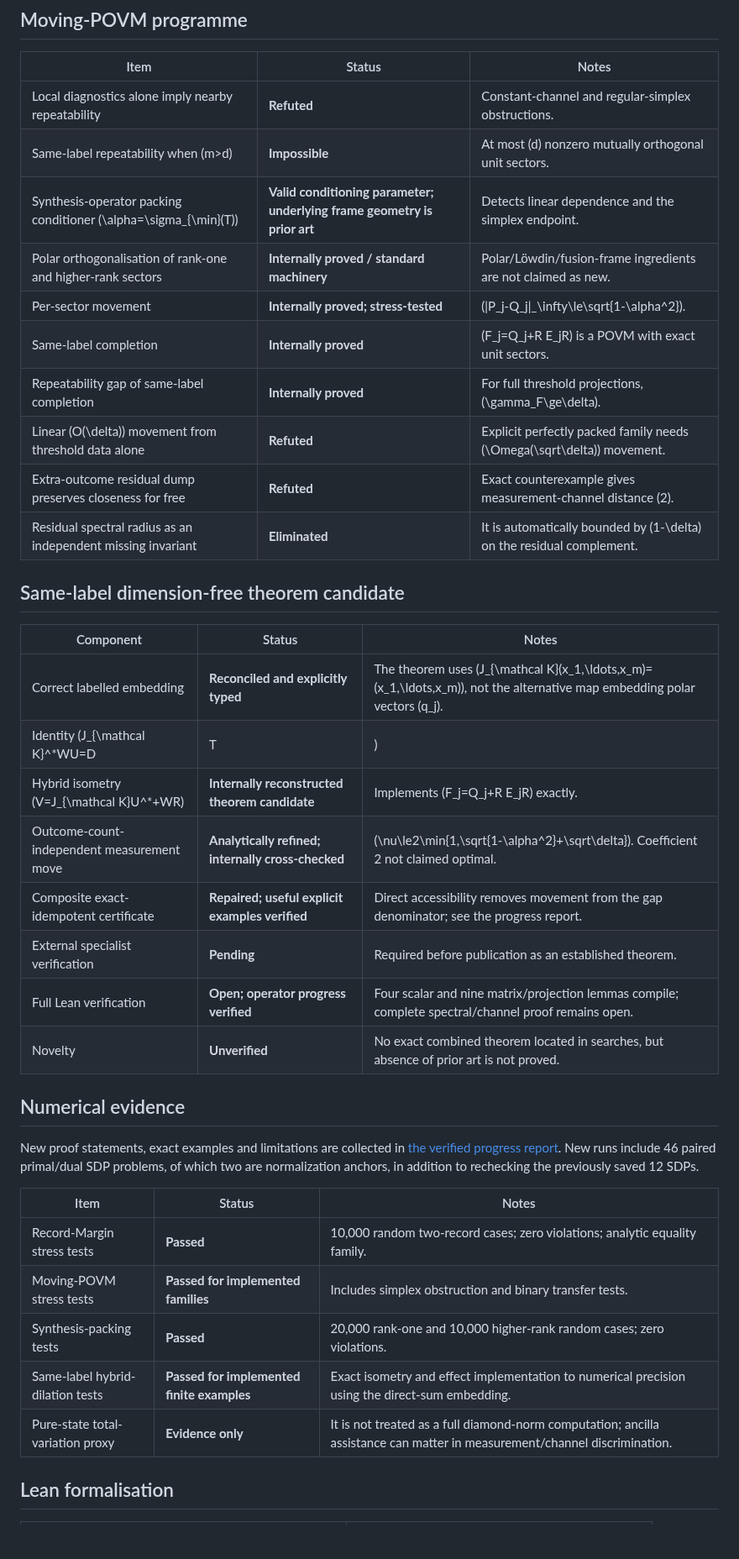
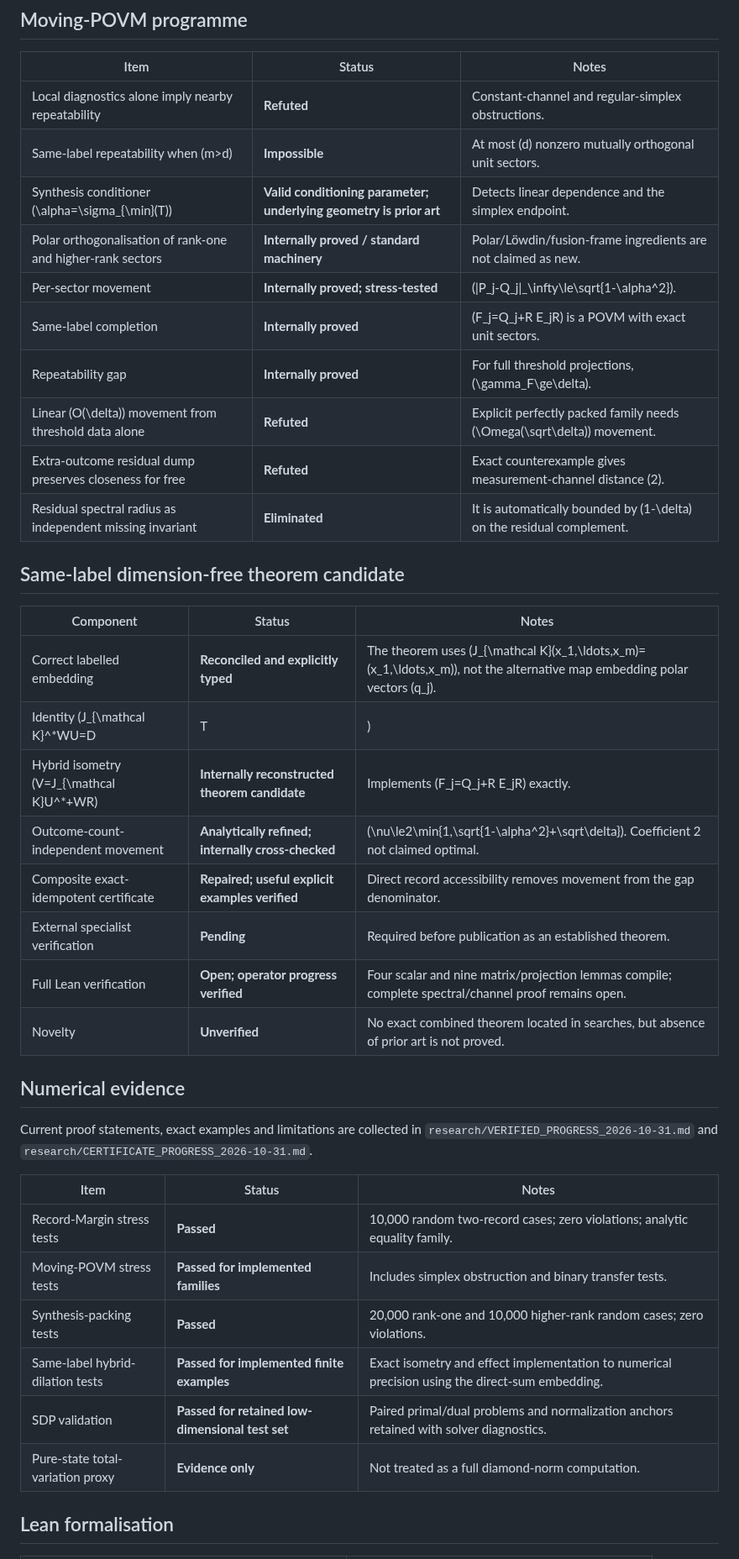
Before and after one commit to christophergardner-star/RC-Discovery, a Markdown page: STATUS.md, the part around one of its changes. Shown at 84% size. Rendered like a GitHub page; blank space fills up the shorter version.

```diff
--- a/STATUS.md
+++ b/STATUS.md
@@ -19,31 +19,31 @@ This ledger separates mathematical correctness, numerical evidence, formal verif
 |---|---|---|
 | Local diagnostics alone imply nearby repeatability | **Refuted** | Constant-channel and regular-simplex obstructions. |
 | Same-label repeatability when \(m>d\) | **Impossible** | At most \(d\) nonzero mutually orthogonal unit sectors. |
-| Synthesis-operator packing conditioner \(\alpha=\sigma_{\min}(T)\) | **Valid conditioning parameter; underlying frame geometry is prior art** | Detects linear dependence and the simplex endpoint. |
+| Synthesis conditioner \(\alpha=\sigma_{\min}(T)\) | **Valid conditioning parameter; underlying geometry is prior art** | Detects linear dependence and the simplex endpoint. |
 | Polar orthogonalisation of rank-one and higher-rank sectors | **Internally proved / standard machinery** | Polar/Löwdin/fusion-frame ingredients are not claimed as new. |
 | Per-sector movement | **Internally proved; stress-tested** | \(\|P_j-Q_j\|_\infty\le\sqrt{1-\alpha^2}\). |
 | Same-label completion | **Internally proved** | \(F_j=Q_j+R E_jR\) is a POVM with exact unit sectors. |
-| Repeatability gap of same-label completion | **Internally proved** | For full threshold projections, \(\gamma_F\ge\delta\). |
+| Repeatability gap | **Internally proved** | For full threshold projections, \(\gamma_F\ge\delta\). |
 | Linear \(O(\delta)\) movement from threshold data alone | **Refuted** | Explicit perfectly packed family needs \(\Omega(\sqrt\delta)\) movement. |
 | Extra-outcome residual dump preserves closeness for free | **Refuted** | Exact counterexample gives measurement-channel distance \(2\). |
-| Residual spectral radius as an independent missing invariant | **Eliminated** | It is automatically bounded by \(1-\delta\) on the residual complement. |
+| Residual spectral radius as independent missing invariant | **Eliminated** | It is automatically bounded by \(1-\delta\) on the residual complement. |
 
 ## Same-label dimension-free theorem candidate
 
 | Component | Status | Notes |
 |---|---|---|
 | Correct labelled embedding | **Reconciled and explicitly typed** | The theorem uses \(J_{\mathcal K}(x_1,\ldots,x_m)=(x_1,\ldots,x_m)\), not the alternative map embedding polar vectors \(q_j\). |
-| Identity \(J_{\mathcal K}^*WU=D|T|\) | **Internally re-derived** | The Cruxy source counter-check used a different map \(J_q\); it does not refute the typed identity. |
+| Identity \(J_{\mathcal K}^*WU=D|T|\) | **Internally re-derived** | The source counter-check used a different map \(J_q\). |
 | Hybrid isometry \(V=J_{\mathcal K}U^*+WR\) | **Internally reconstructed theorem candidate** | Implements \(F_j=Q_j+R E_jR\) exactly. |
-| Outcome-count-independent measurement move | **Analytically refined; internally cross-checked** | \(\nu\le2\min\{1,\sqrt{1-\alpha^2}+\sqrt\delta\}\). Coefficient 2 not claimed optimal. |
-| Composite exact-idempotent certificate | **Repaired; useful explicit examples verified** | Direct accessibility removes movement from the gap denominator; see the progress report. |
+| Outcome-count-independent movement | **Analytically refined; internally cross-checked** | \(\nu\le2\min\{1,\sqrt{1-\alpha^2}+\sqrt\delta\}\). Coefficient 2 not claimed optimal. |
+| Composite exact-idempotent certificate | **Repaired; useful explicit examples verified** | Direct record accessibility removes movement from the gap denominator. |
 | External specialist verification | **Pending** | Required before publication as an established theorem. |
 | Full Lean verification | **Open; operator progress verified** | Four scalar and nine matrix/projection lemmas compile; complete spectral/channel proof remains open. |
 | Novelty | **Unverified** | No exact combined theorem located in searches, but absence of prior art is not proved. |
 
 ## Numerical evidence
 
-New proof statements, exact examples and limitations are collected in [the verified progress report](research/VERIFIED_PROGRESS_2026-10-31.md). New runs include 46 paired primal/dual SDP problems, of which two are normalization anchors, in addition to rechecking the previously saved 12 SDPs.
+Current proof statements, exact examples and limitations are collected in `research/VERIFIED_PROGRESS_2026-10-31.md` and `research/CERTIFICATE_PROGRESS_2026-10-31.md`.
 
 | Item | Status | Notes |
 |---|---|---|
@@ -51,7 +51,8 @@ New proof statements, exact examples and limitations are collected in [the verif
 | Moving-POVM stress tests | **Passed for implemented families** | Includes simplex obstruction and binary transfer tests. |
 | Synthesis-packing tests | **Passed** | 20,000 rank-one and 10,000 higher-rank random cases; zero violations. |
 | Same-label hybrid-dilation tests | **Passed for implemented finite examples** | Exact isometry and effect implementation to numerical precision using the direct-sum embedding. |
-| Pure-state total-variation proxy | **Evidence only** | It is not treated as a full diamond-norm computation; ancilla assistance can matter in measurement/channel discrimination. |
+| SDP validation | **Passed for retained low-dimensional test set** | Paired primal/dual problems and normalization anchors retained with solver diagnostics. |
+| Pure-state total-variation proxy | **Evidence only** | Not treated as a full diamond-norm computation. |
 
 ## Lean formalisation
 
```
Also changed, not shown: other parts of STATUS.md (+36 -30 lines).
